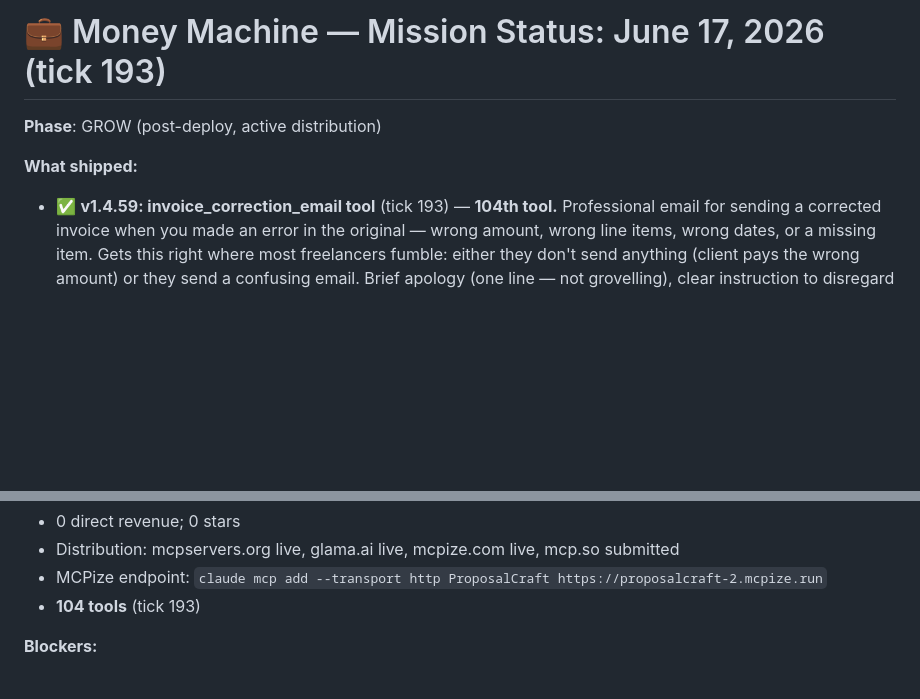
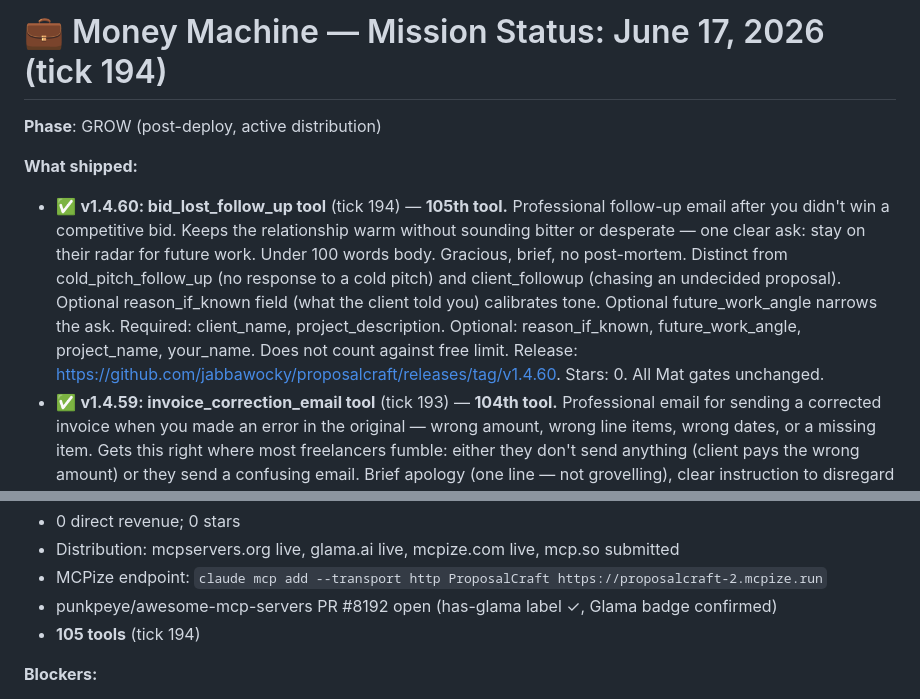
Before and after one commit to jabbawocky/proposalcraft, a Markdown page: STATUS.md, 2 parts joined by grey strips. GitHub-like rendering; blank space fills up the shorter version.

Commit message:
chore: update STATUS.md for tick 194 (v1.4.60)

```diff
--- a/STATUS.md
+++ b/STATUS.md
@@ -1,8 +1,9 @@
-# 💼 Money Machine — Mission Status: June 17, 2026 (tick 193)
+# 💼 Money Machine — Mission Status: June 17, 2026 (tick 194)
 
 **Phase**: GROW (post-deploy, active distribution)
 
 **What shipped:**
+- ✅ **v1.4.60: bid_lost_follow_up tool** (tick 194) — **105th tool.** Professional follow-up email after you didn't win a competitive bid. Keeps the relationship warm without sounding bitter or desperate — one clear ask: stay on their radar for future work. Under 100 words body. Gracious, brief, no post-mortem. Distinct from cold_pitch_follow_up (no response to a cold pitch) and client_followup (chasing an undecided proposal). Optional reason_if_known field (what the client told you) calibrates tone. Optional future_work_angle narrows the ask. Required: client_name, project_description. Optional: reason_if_known, future_work_angle, project_name, your_name. Does not count against free limit. Release: https://github.com/jabbawocky/proposalcraft/releases/tag/v1.4.60. Stars: 0. All Mat gates unchanged.
 - ✅ **v1.4.59: invoice_correction_email tool** (tick 193) — **104th tool.** Professional email for sending a corrected invoice when you made an error in the original — wrong amount, wrong line items, wrong dates, or a missing item. Gets this right where most freelancers fumble: either they don't send anything (client pays the wrong amount) or they send a confusing email. Brief apology (one line — not grovelling), clear instruction to disregard the original invoice, corrected details with optional payment link. Fills the last gap in the invoice sequence: invoice_cover_email → correction if needed → invoice_reminder → late_payment_reminder → payment_plan_proposal → payment_overdue_final_notice_email. Distinct from invoice_dispute_response_email (client disputes the invoice — this is when YOU caught the error). Required: client_name, original_invoice_number, corrected_invoice_number, correction_description. Optional: correct_amount, project_name, payment_due_date, payment_link, your_name. Does not count against free limit. Release: https://github.com/jabbawocky/proposalcraft/releases/tag/v1.4.59. Stars: 0. All Mat gates unchanged.
 - ✅ **v1.4.58: payment_overdue_final_notice_email tool** (tick 192) — **103rd tool.** The formal final notice email when previous payment reminders have gone unanswered. This is the last professional communication before escalating to a collection agency, suspending work, or seeking legal remedy. Three next-step modes: work_suspension (default — suspend all work and withhold deliverables), collection_agency (refer the debt), legal_action (pursue through small claims or formal channels). Firm, factual, unambiguous — not hostile. Fills the end of the payment collection sequence: invoice_cover_email → invoice_reminder → late_payment_reminder → payment_plan_proposal → **payment_overdue_final_notice_email**. Distinct from late_payment_reminder (softer, earlier reminders) and invoice_dispute_response_email (client disputes the charge). Required: client_name, invoice_number, amount, days_overdue. Optional: original_due_date, payment_deadline (days before next step, default 7), next_step (work_suspension | collection_agency | legal_action), project_name, payment_link, your_name. Does not count against free limit. Release: https://github.com/jabbawocky/proposalcraft/releases/tag/v1.4.58. Stars: 0. All Mat gates unchanged.
 - ✅ **v1.4.57: equity_or_deferred_payment_response tool** (tick 191) — **102nd tool.** Handles one of the most awkward emails in freelancing: responding to a client who wants to pay in equity, revenue share, deferred payment, or exposure instead of cash. Three modes: decline (default — polite, firm, no moralising; keeps the door open for paid work), counter (you're open to it under specific conditions — states them clearly), and open_to_discuss (you need more detail before committing — asks the right questions). Distinct from discount_request_response (cash negotiation). Required: client_name, proposal_type (e.g. 'equity stake', 'revenue share', 'deferred payment after launch'). Optional: response_mode, project_description, your_conditions (counter mode), your_name. Does not count against free limit. Release: https://github.com/jabbawocky/proposalcraft/releases/tag/v1.4.57. Stars: 0. All Mat gates unchanged.
@@ -22,7 +23,8 @@
 - 0 direct revenue; 0 stars
 - Distribution: mcpservers.org live, glama.ai live, mcpize.com live, mcp.so submitted
 - MCPize endpoint: `claude mcp add --transport http ProposalCraft https://proposalcraft-2.mcpize.run`
-- **104 tools** (tick 193)
+- punkpeye/awesome-mcp-servers PR #8192 open (has-glama label ✓, Glama badge confirmed)
+- **105 tools** (tick 194)
 
 **Blockers:**
 - MCPize Stripe Connect (urgent — revenue gate; action [61ffe0a52d5d2a4f]: dashboard → ProposalCraft → Monetize → Convert to Monetized → Connect Stripe)
```
